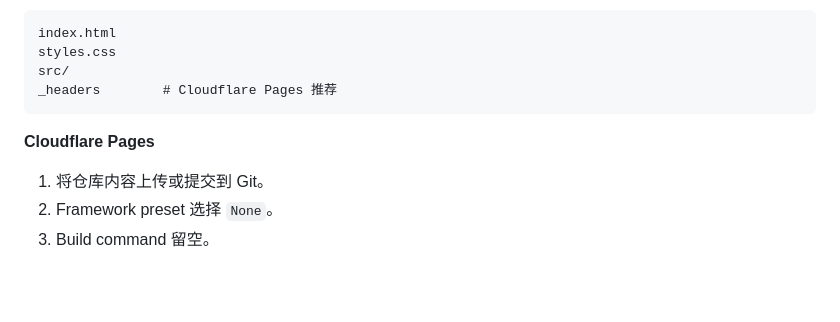
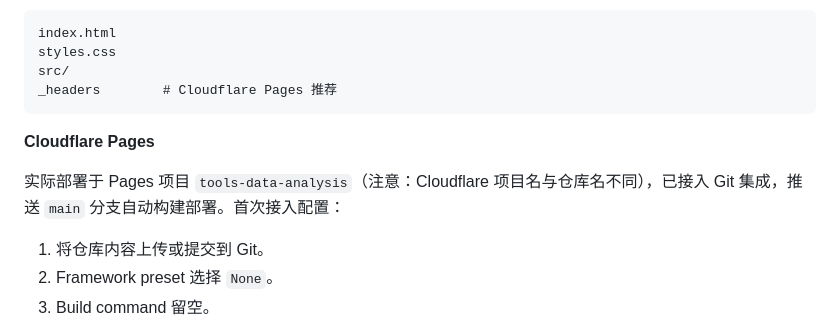
Before and after one commit to heyhey-yoyo/data-analysis, a Markdown page: README.md, the part around the change. Rendered like a GitHub page; blank space fills up the shorter version.

```diff
--- a/README.md
+++ b/README.md
@@ -81,6 +81,8 @@ _headers        # Cloudflare Pages 推荐
 
 **Cloudflare Pages**
 
+实际部署于 Pages 项目 `tools-data-analysis`（注意：Cloudflare 项目名与仓库名不同），已接入 Git 集成，推送 `main` 分支自动构建部署。首次接入配置：
+
 1. 将仓库内容上传或提交到 Git。
 2. Framework preset 选择 `None`。
 3. Build command 留空。
```
Also changed, not shown: AGENTS.md (+3 -2 lines).
